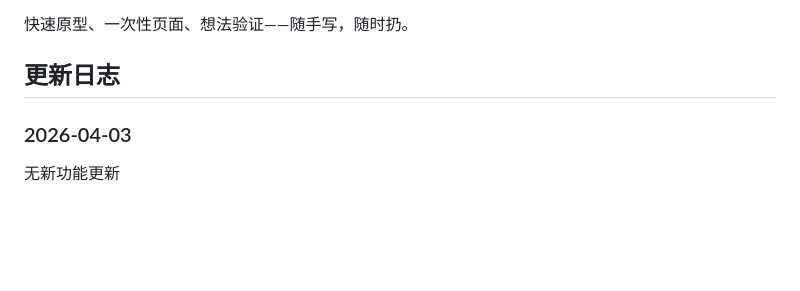
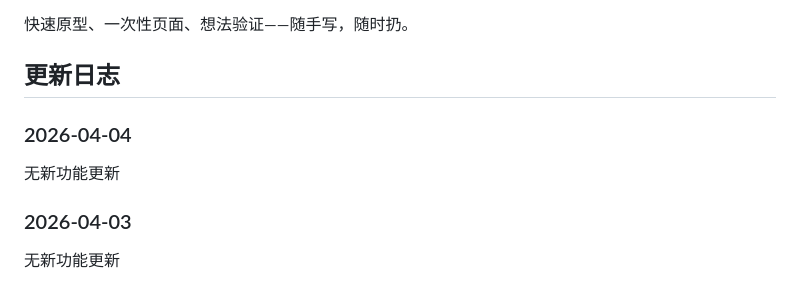
Before and after one commit to karryzhang/vibecoding, a Markdown page: README.md, the part around the change. Drawn GitHub-style; blank space fills up the shorter version.

Commit message:
docs: 更新 2026-04-04 发版日志

```diff
--- a/README.md
+++ b/README.md
@@ -5,6 +5,10 @@
 快速原型、一次性页面、想法验证——随手写，随时扔。
 
 ## 更新日志
+
+### 2026-04-04
+
+无新功能更新
 
 ### 2026-04-03
 
```
